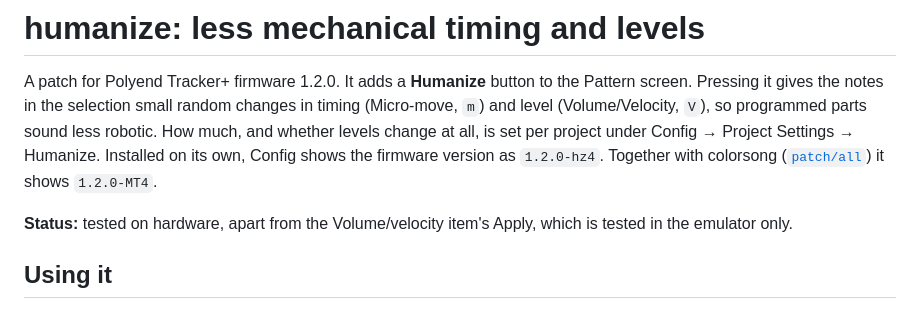
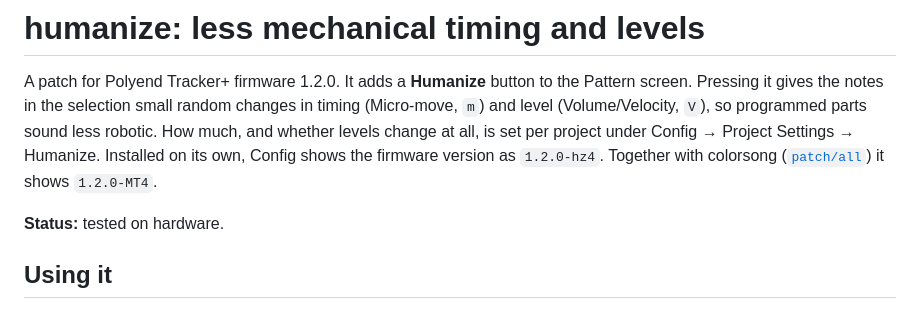
Before and after one commit to FatRodzianko/Modular-Trackular, a Markdown page: patch/humanize/README.md, the part around the change. Rendered like a GitHub page.

```diff
--- a/patch/humanize/README.md
+++ b/patch/humanize/README.md
@@ -8,8 +8,7 @@ Config → Project Settings → Humanize. Installed on its own, Config shows the
 version as `1.2.0-hz4`. Together with colorsong ([`patch/all`](../all/patch.json)) it
 shows `1.2.0-MT4`.
 
-**Status:** tested on hardware, apart from the Volume/velocity item's Apply, which
-is tested in the emulator only.
+**Status:** tested on hardware.
 
 ## Using it
 
```
Also changed, not shown: docs/PATCHING.md (+2 -2 lines).
